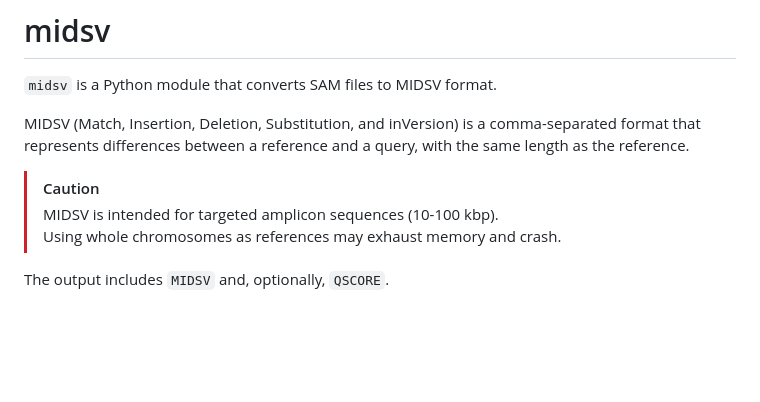
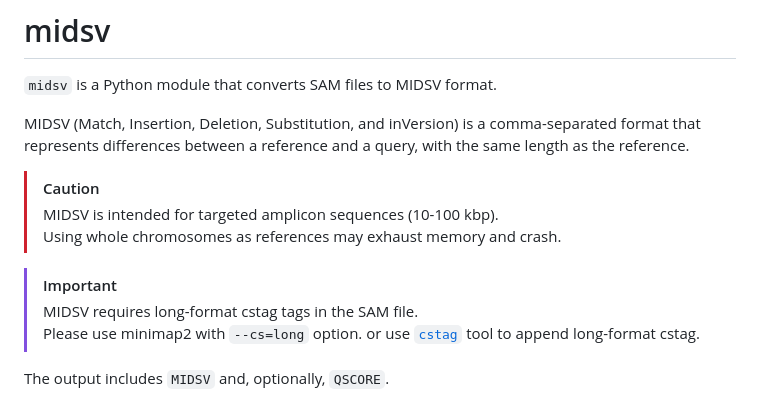
Before and after one commit to akikuno/midsv, a Markdown page: README.md, the part around the change. GitHub-like rendering; blank space fills up the shorter version.

Commit message:
Refactor REAMED

```diff
--- a/README.md
+++ b/README.md
@@ -14,6 +14,12 @@ MIDSV (Match, Insertion, Deletion, Substitution, and inVersion) is a comma-separ
 > [!CAUTION]
 > MIDSV is intended for targeted amplicon sequences (10-100 kbp).
 > Using whole chromosomes as references may exhaust memory and crash.
+
+
+>[!IMPORTANT]
+> MIDSV requires long-format cstag tags in the SAM file.
+> Please use minimap2 with `--cs=long` option.
+> or use [`cstag`](https://github.com/akikuno/cstag) tool to append long-format cstag.
 
 The output includes `MIDSV` and, optionally, `QSCORE`.
 
```
